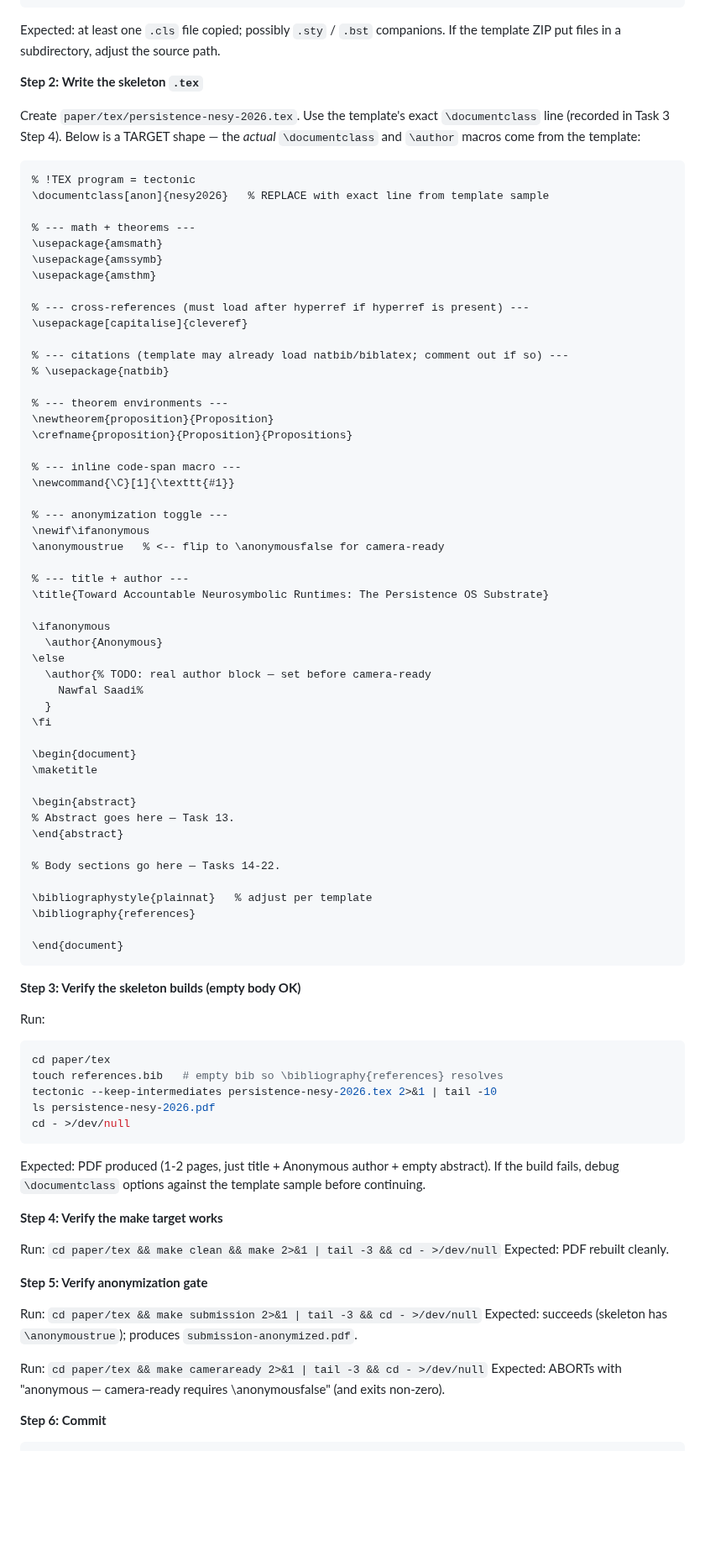
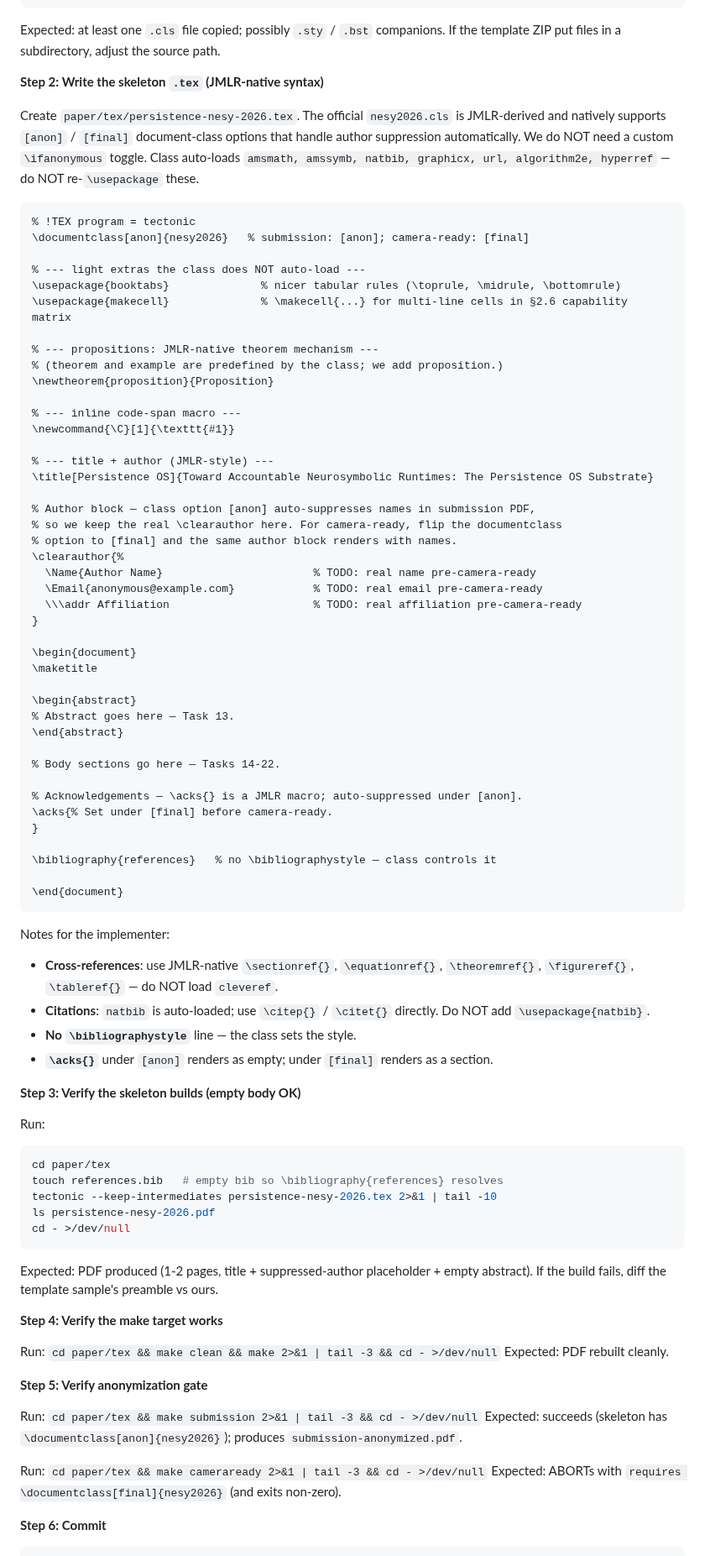
Before and after one commit to nawsaafa/persistence-os, a Markdown page: docs/plans/2026-04-26-paper-latex-conversion-impl.md, the part around one of its changes. Shown at 84% size. GitHub-like rendering; blank space fills up the shorter version.

````diff
--- a/docs/plans/2026-04-26-paper-latex-conversion-impl.md
+++ b/docs/plans/2026-04-26-paper-latex-conversion-impl.md
@@ -392,46 +392,36 @@ ls paper/tex/
 
 Expected: at least one `.cls` file copied; possibly `.sty` / `.bst` companions. If the template ZIP put files in a subdirectory, adjust the source path.
 
-**Step 2: Write the skeleton `.tex`**
-
-Create `paper/tex/persistence-nesy-2026.tex`. Use the template's exact `\documentclass` line (recorded in Task 3 Step 4). Below is a TARGET shape — the *actual* `\documentclass` and `\author` macros come from the template:
+**Step 2: Write the skeleton `.tex` (JMLR-native syntax)**
+
+Create `paper/tex/persistence-nesy-2026.tex`. The official `nesy2026.cls` is JMLR-derived and natively supports `[anon]` / `[final]` document-class options that handle author suppression automatically. We do NOT need a custom `\ifanonymous` toggle. Class auto-loads `amsmath, amssymb, natbib, graphicx, url, algorithm2e, hyperref` — do NOT re-`\usepackage` these.
 
 ```latex
 % !TEX program = tectonic
-\documentclass[anon]{nesy2026}   % REPLACE with exact line from template sample
-
-% --- math + theorems ---
-\usepackage{amsmath}
-\usepackage{amssymb}
-\usepackage{amsthm}
-
-% --- cross-references (must load after hyperref if hyperref is present) ---
-\usepackage[capitalise]{cleveref}
-
-% --- citations (template may already load natbib/biblatex; comment out if so) ---
-% \usepackage{natbib}
-
-% --- theorem environments ---
+\documentclass[anon]{nesy2026}   % submission: [anon]; camera-ready: [final]
+
+% --- light extras the class does NOT auto-load ---
+\usepackage{booktabs}              % nicer tabular rules (\toprule, \midrule, \bottomrule)
+\usepackage{makecell}              % \makecell{...} for multi-line cells in §2.6 capability matrix
+
+% --- propositions: JMLR-native theorem mechanism ---
+% (theorem and example are predefined by the class; we add proposition.)
 \newtheorem{proposition}{Proposition}
-\crefname{proposition}{Proposition}{Propositions}
 
 % --- inline code-span macro ---
 \newcommand{\C}[1]{\texttt{#1}}
 
-% --- anonymization toggle ---
-\newif\ifanonymous
-\anonymoustrue   % <-- flip to \anonymousfalse for camera-ready
-
-% --- title + author ---
-\title{Toward Accountable Neurosymbolic Runtimes: The Persistence OS Substrate}
-
-\ifanonymous
-  \author{Anonymous}
-\else
-  \author{% TODO: real author block — set before camera-ready
-    Nawfal Saadi%
-  }
-\fi
+% --- title + author (JMLR-style) ---
+\title[Persistence OS]{Toward Accountable Neurosymbolic Runtimes: The Persistence OS Substrate}
+
+% Author block — class option [anon] auto-suppresses names in submission PDF,
+% so we keep the real \clearauthor here. For camera-ready, flip the documentclass
+% option to [final] and the same author block renders with names.
+\clearauthor{%
+  \Name{Author Name}                       % TODO: real name pre-camera-ready
+  \Email{anonymous@example.com}            % TODO: real email pre-camera-ready
+  \\\addr Affiliation                      % TODO: real affiliation pre-camera-ready
+}
 
 \begin{document}
 \maketitle
@@ -442,11 +432,20 @@ Create `paper/tex/persistence-nesy-2026.tex`. Use the template's exact `\documen
 
 % Body sections go here — Tasks 14-22.
 
-\bibliographystyle{plainnat}   % adjust per template
-\bibliography{references}
+% Acknowledgements — \acks{} is a JMLR macro; auto-suppressed under [anon].
+\acks{% Set under [final] before camera-ready.
+}
+
+\bibliography{references}   % no \bibliographystyle — class controls it
 
 \end{document}
 ```
+
+Notes for the implementer:
+- **Cross-references**: use JMLR-native `\sectionref{}`, `\equationref{}`, `\theoremref{}`, `\figureref{}`, `\tableref{}` — do NOT load `cleveref`.
+- **Citations**: `natbib` is auto-loaded; use `\citep{}` / `\citet{}` directly. Do NOT add `\usepackage{natbib}`.
+- **No `\bibliographystyle`** line — the class sets the style.
+- **`\acks{}`** under `[anon]` renders as empty; under `[final]` renders as a section.
 
 **Step 3: Verify the skeleton builds (empty body OK)**
 
@@ -459,7 +458,7 @@ ls persistence-nesy-2026.pdf
 cd - >/dev/null
 ```
 
-Expected: PDF produced (1-2 pages, just title + Anonymous author + empty abstract). If the build fails, debug `\documentclass` options against the template sample before continuing.
+Expected: PDF produced (1-2 pages, title + suppressed-author placeholder + empty abstract). If the build fails, diff the template sample's preamble vs ours.
 
 **Step 4: Verify the make target works**
 
@@ -469,10 +468,10 @@ Expected: PDF rebuilt cleanly.
 **Step 5: Verify anonymization gate**
 
 Run: `cd paper/tex && make submission 2>&1 | tail -3 && cd - >/dev/null`
-Expected: succeeds (skeleton has `\anonymoustrue`); produces `submission-anonymized.pdf`.
+Expected: succeeds (skeleton has `\documentclass[anon]{nesy2026}`); produces `submission-anonymized.pdf`.
 
 Run: `cd paper/tex && make cameraready 2>&1 | tail -3 && cd - >/dev/null`
-Expected: ABORTs with "anonymous — camera-ready requires \\anonymousfalse" (and exits non-zero).
+Expected: ABORTs with `requires \documentclass[final]{nesy2026}` (and exits non-zero).
 
 **Step 6: Commit**
 
````
Also changed, not shown: other parts of docs/plans/2026-04-26-paper-latex-conversion-impl.md (+80 -68 lines).
